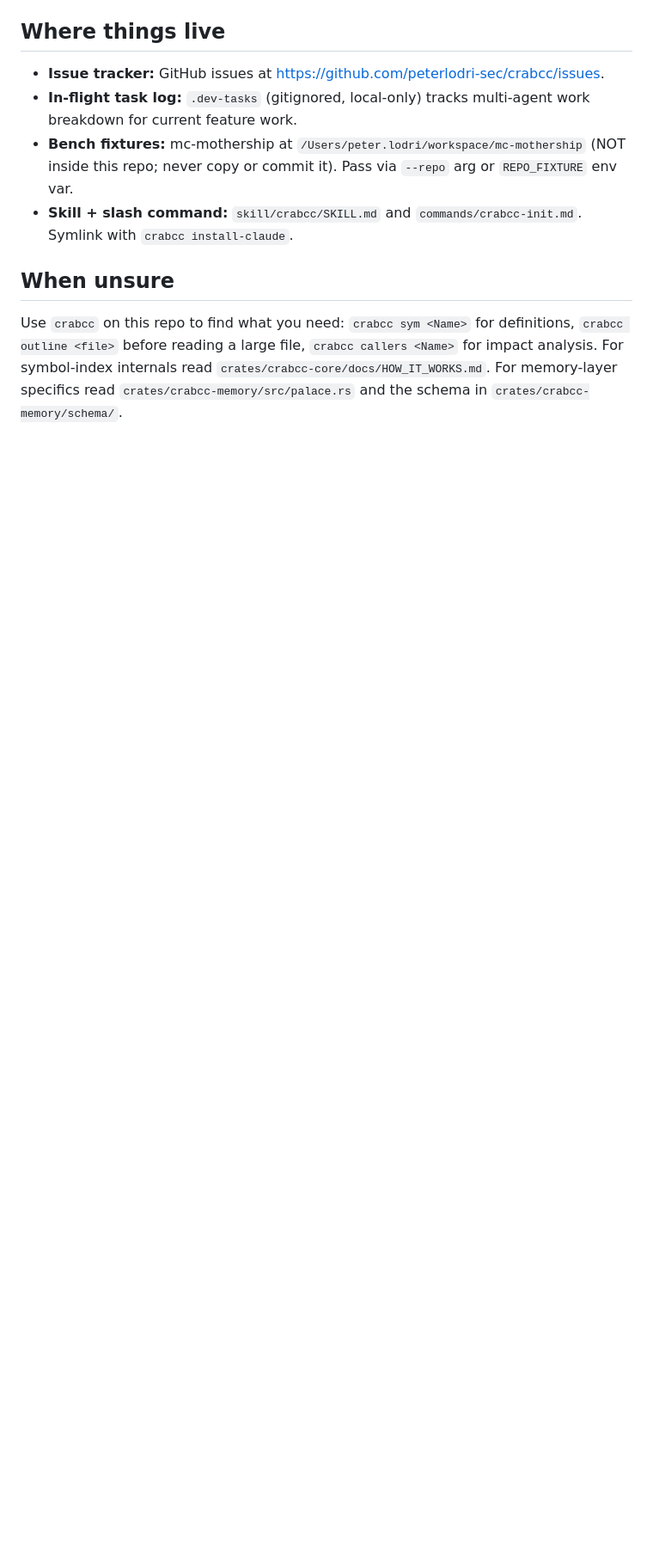
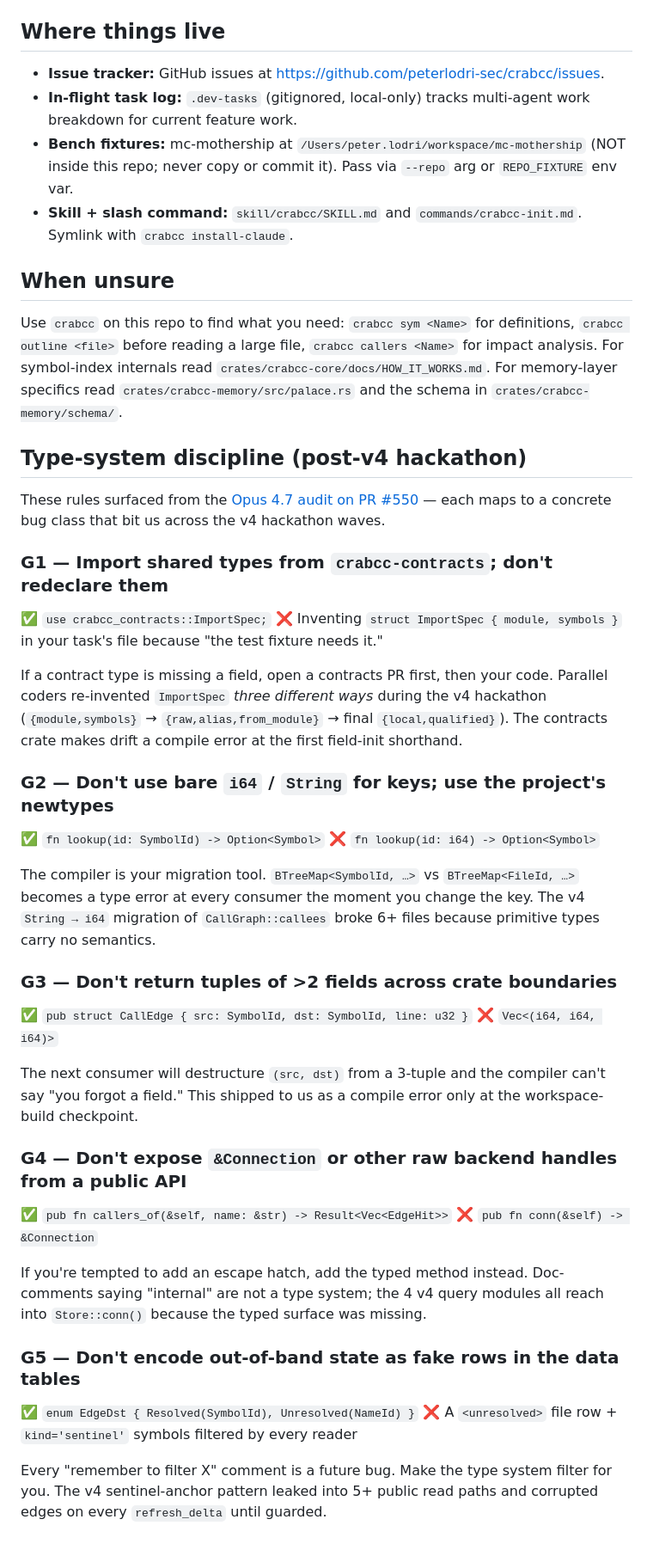
Before and after one commit to crabcc-labs/crabcc, a Markdown page: AGENTS.md, the part around the change. Shown at 86% size. GitHub-like rendering; blank space fills up the shorter version.

Commit message:
docs(v4.0.1): G1–G5 type-system discipline guidelines from Opus audit
Co-Authored-By: Claude Sonnet 4.6 <noreply@anthropic.com>

```diff
--- a/AGENTS.md
+++ b/AGENTS.md
@@ -238,3 +238,42 @@ definitions, `crabcc outline <file>` before reading a large file,
 read `crates/crabcc-core/docs/HOW_IT_WORKS.md`. For memory-layer
 specifics read `crates/crabcc-memory/src/palace.rs` and the schema in
 `crates/crabcc-memory/schema/`.
+
+## Type-system discipline (post-v4 hackathon)
+
+These rules surfaced from the [Opus 4.7 audit on PR #550](https://github.com/peterlodri-sec/crabcc/pull/550) — each maps to a concrete bug class that bit us across the v4 hackathon waves.
+
+### G1 — Import shared types from `crabcc-contracts`; don't redeclare them
+
+✅ `use crabcc_contracts::ImportSpec;`
+❌ Inventing `struct ImportSpec { module, symbols }` in your task's file because "the test fixture needs it."
+
+If a contract type is missing a field, open a contracts PR first, then your code. Parallel coders re-invented `ImportSpec` *three different ways* during the v4 hackathon (`{module,symbols}` → `{raw,alias,from_module}` → final `{local,qualified}`). The contracts crate makes drift a compile error at the first field-init shorthand.
+
+### G2 — Don't use bare `i64` / `String` for keys; use the project's newtypes
+
+✅ `fn lookup(id: SymbolId) -> Option<Symbol>`
+❌ `fn lookup(id: i64) -> Option<Symbol>`
+
+The compiler is your migration tool. `BTreeMap<SymbolId, …>` vs `BTreeMap<FileId, …>` becomes a type error at every consumer the moment you change the key. The v4 `String → i64` migration of `CallGraph::callees` broke 6+ files because primitive types carry no semantics.
+
+### G3 — Don't return tuples of >2 fields across crate boundaries
+
+✅ `pub struct CallEdge { src: SymbolId, dst: SymbolId, line: u32 }`
+❌ `Vec<(i64, i64, i64)>`
+
+The next consumer will destructure `(src, dst)` from a 3-tuple and the compiler can't say "you forgot a field." This shipped to us as a compile error only at the workspace-build checkpoint.
+
+### G4 — Don't expose `&Connection` or other raw backend handles from a public API
+
+✅ `pub fn callers_of(&self, name: &str) -> Result<Vec<EdgeHit>>`
+❌ `pub fn conn(&self) -> &Connection`
+
+If you're tempted to add an escape hatch, add the typed method instead. Doc-comments saying "internal" are not a type system; the 4 v4 query modules all reach into `Store::conn()` because the typed surface was missing.
+
+### G5 — Don't encode out-of-band state as fake rows in the data tables
+
+✅ `enum EdgeDst { Resolved(SymbolId), Unresolved(NameId) }`
+❌ A `<unresolved>` file row + `kind='sentinel'` symbols filtered by every reader
+
+Every "remember to filter X" comment is a future bug. Make the type system filter for you. The v4 sentinel-anchor pattern leaked into 5+ public read paths and corrupted edges on every `refresh_delta` until guarded.
```
Also changed, not shown: CLAUDE.md (+39 -0 lines).
